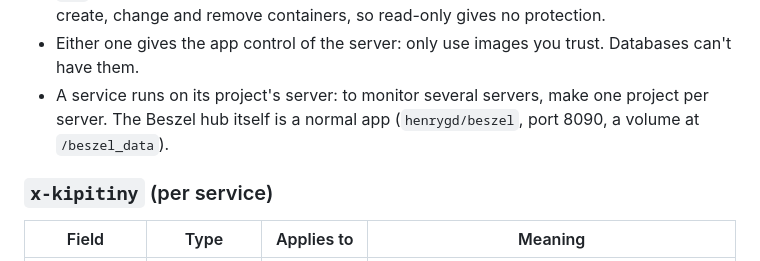
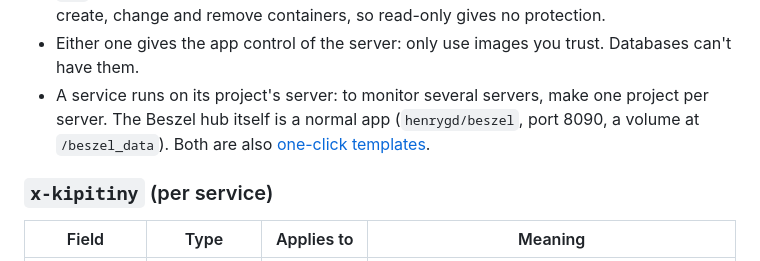
Before and after one commit to MatHoyer/kipitiny, a Markdown page: site/docs/compose.md, the part around the change. Rendered like a GitHub page.

```diff
--- a/site/docs/compose.md
+++ b/site/docs/compose.md
@@ -115,7 +115,7 @@ services:
 - **`network_mode: host`:** the app shares the server's network and listens on its ports directly (open them in the firewall if needed). It has no domain or published ports, isn't on the project network (other services can't reach it by name), runs one replica, and deploys stop the old container before starting the new one.
 - **The Docker socket** is mounted at `/var/run/docker.sock`, from the server's own socket. `:ro` only stops the app from replacing the socket file, not from using it: the app can still create, change and remove containers, so read-only gives no protection.
 - Either one gives the app control of the server: only use images you trust. Databases can't have them.
-- A service runs on its project's server: to monitor several servers, make one project per server. The Beszel hub itself is a normal app (`henrygd/beszel`, port 8090, a volume at `/beszel_data`).
+- A service runs on its project's server: to monitor several servers, make one project per server. The Beszel hub itself is a normal app (`henrygd/beszel`, port 8090, a volume at `/beszel_data`). Both are also [one-click templates](/docs/templates).
 
 ### `x-kipitiny` (per service)
 
```
Also changed, not shown: docs/design.md (+1 -0 lines), site/docs/templates.md (added, +70 -0 lines).
